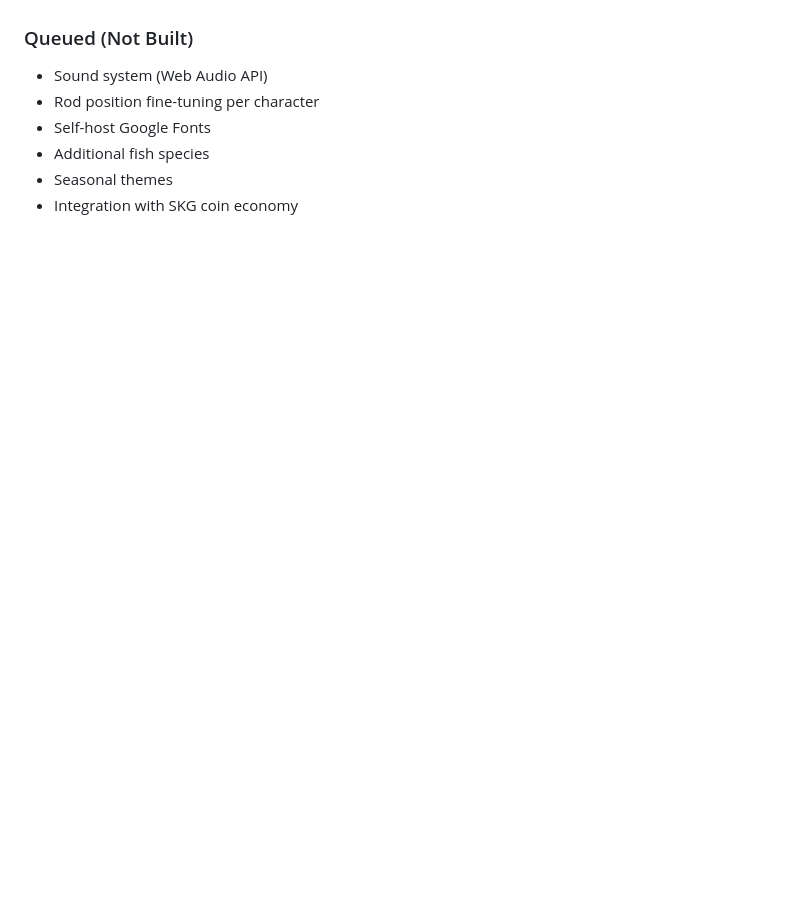
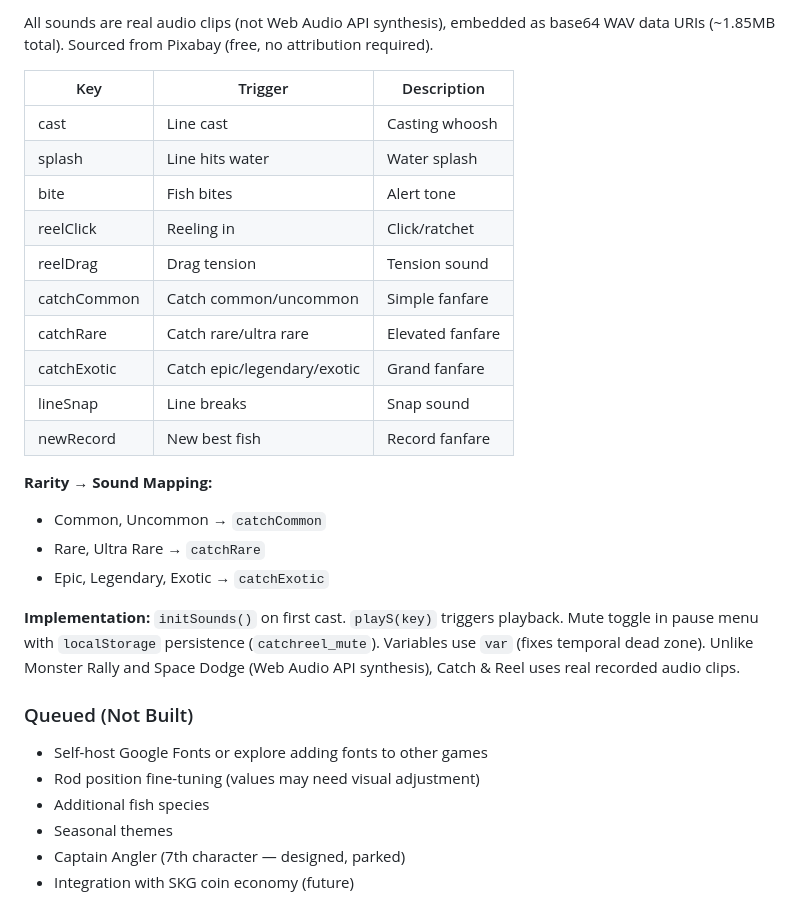
Before and after one commit to JMurphy186/simplekidsgames, a Markdown page: CLAUDE.md, the part around one of its changes. Rendered like a GitHub page; blank space fills up the shorter version.

Commit message:
docs: add fish roster + sound system to CLAUDE.md
Co-Authored-By: Claude Opus 4.6 (1M context) <noreply@anthropic.com>

```diff
--- a/CLAUDE.md
+++ b/CLAUDE.md
@@ -321,8 +374,29 @@ simplekidsgames/
+All sounds are real audio clips (not Web Audio API synthesis), embedded as base64 WAV data URIs (~1.85MB total). Sourced from Pixabay (free, no attribution required).
+
+| Key | Trigger | Description |
+|-----|---------|-------------|
+| cast | Line cast | Casting whoosh |
+| splash | Line hits water | Water splash |
+| bite | Fish bites | Alert tone |
+| reelClick | Reeling in | Click/ratchet |
+| reelDrag | Drag tension | Tension sound |
+| catchCommon | Catch common/uncommon | Simple fanfare |
+| catchRare | Catch rare/ultra rare | Elevated fanfare |
+| catchExotic | Catch epic/legendary/exotic | Grand fanfare |
+| lineSnap | Line breaks | Snap sound |
+| newRecord | New best fish | Record fanfare |
+
+**Rarity → Sound Mapping:**
+- Common, Uncommon → `catchCommon`
+- Rare, Ultra Rare → `catchRare`
+- Epic, Legendary, Exotic → `catchExotic`
+
+**Implementation:** `initSounds()` on first cast. `playS(key)` triggers playback. Mute toggle in pause menu with `localStorage` persistence (`catchreel_mute`). Variables use `var` (fixes temporal dead zone). Unlike Monster Rally and Space Dodge (Web Audio API synthesis), Catch & Reel uses real recorded audio clips.
 
 ### Queued (Not Built)
-- Sound system (Web Audio API)
-- Rod position fine-tuning per character
-- Self-host Google Fonts
+- Self-host Google Fonts or explore adding fonts to other games
+- Rod position fine-tuning (values may need visual adjustment)
 - Additional fish species
 - Seasonal themes
-- Integration with SKG coin economy
+- Captain Angler (7th character — designed, parked)
+- Integration with SKG coin economy (future)
```
Also changed, not shown: other parts of CLAUDE.md (+56 -3 lines).
